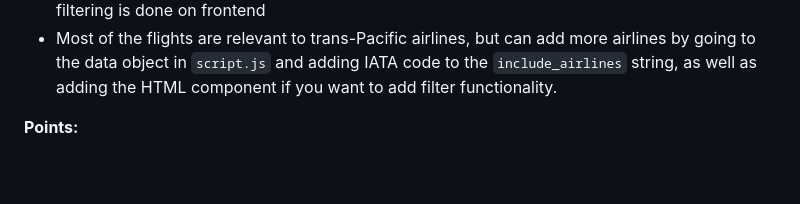
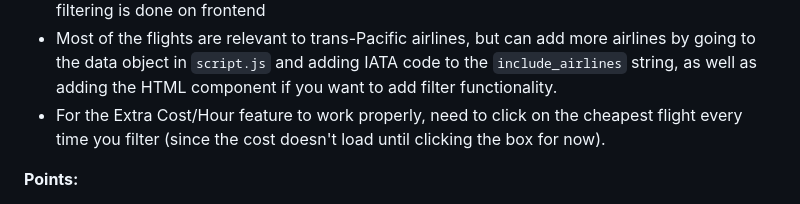
Before and after one commit to hansl404/flight-search, a Markdown page: readme.md, the part around the change. Drawn GitHub-style; blank space fills up the shorter version.

Commit message:
Update readme.md only

```diff
--- a/readme.md
+++ b/readme.md
@@ -22,6 +22,7 @@ Customizable flight search that scrapes the Google Flights API and automatically
 - Please use your own API key, as the free tier is limited to 100 calls per month
 - To save on number of API calls, the search will return all flights for that destination, and all filtering is done on frontend
 - Most of the flights are relevant to trans-Pacific airlines, but can add more airlines by going to the data object in `script.js` and adding IATA code to the `include_airlines` string, as well as adding the HTML component if you want to add filter functionality.
+- For the Extra Cost/Hour feature to work properly, need to click on the cheapest flight every time you filter (since the cost doesn't load until clicking the box for now).
 
 **Points:**
 - Points are merely estimations subject to change.
```
